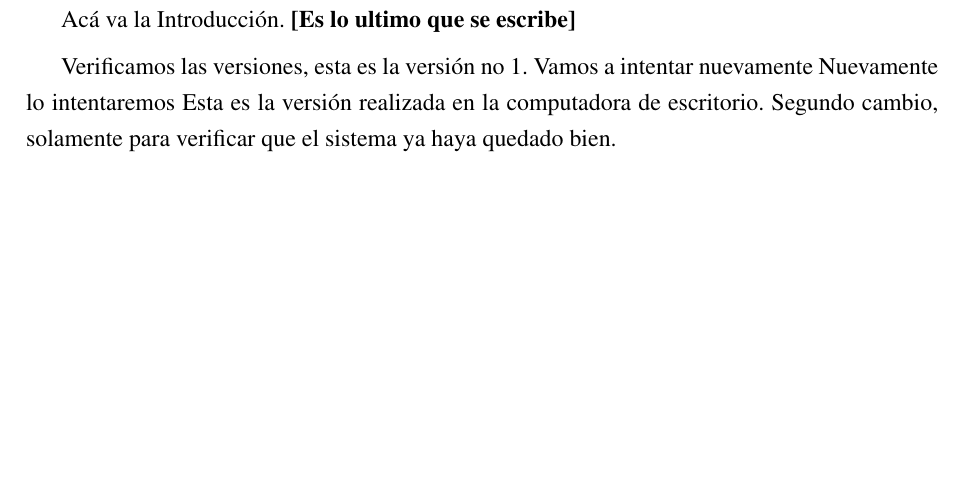
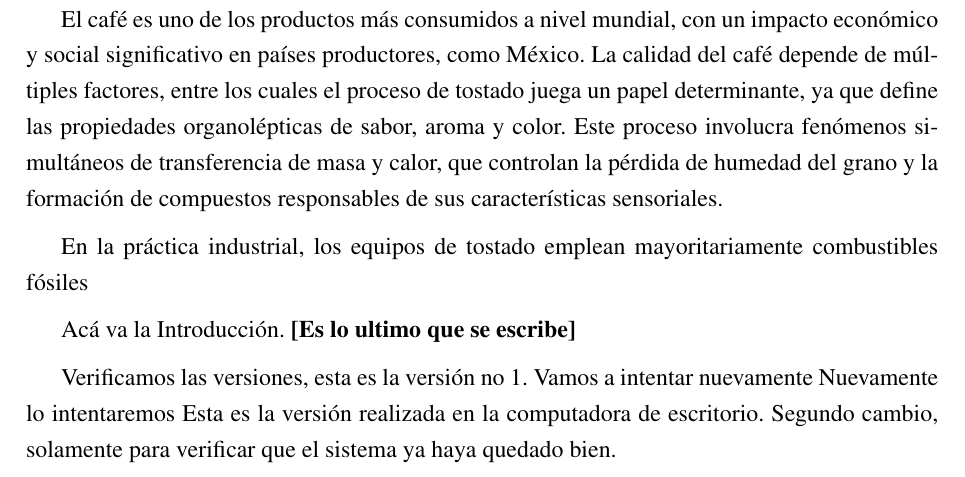
Before and after one commit to Isc-HZ/Doctorado_Protocolo, a LaTeX document (main.tex, which reads capitulos/Introduccion.tex): part of page 4 of 14, cut at the place of the change, the shorter picture padded with empty space. Compiled offline with pdfLaTeX.

Commit message:
V1.0_Marzo

```diff
--- a/capitulos/Introduccion.tex
+++ b/capitulos/Introduccion.tex
@@ -1,3 +1,7 @@
+El café es uno de los productos más consumidos a nivel mundial, con un impacto económico y social significativo en países productores, como México. La calidad del café depende de múltiples factores, entre los cuales el proceso de tostado juega un papel determinante, ya que define las propiedades organolépticas de sabor, aroma y color. Este proceso involucra fenómenos simultáneos de transferencia de masa y calor, que controlan la pérdida de humedad del grano y la formación de compuestos responsables de sus características sensoriales. \par
+En la práctica industrial, los equipos de tostado emplean mayoritariamente combustibles fósiles
+
+
 Acá va la Introducción. \textbf{[Es lo ultimo que se escribe]}
 
 Verificamos las versiones, esta es la versión no 1.
```
Also changed, not shown: 5 other files.
